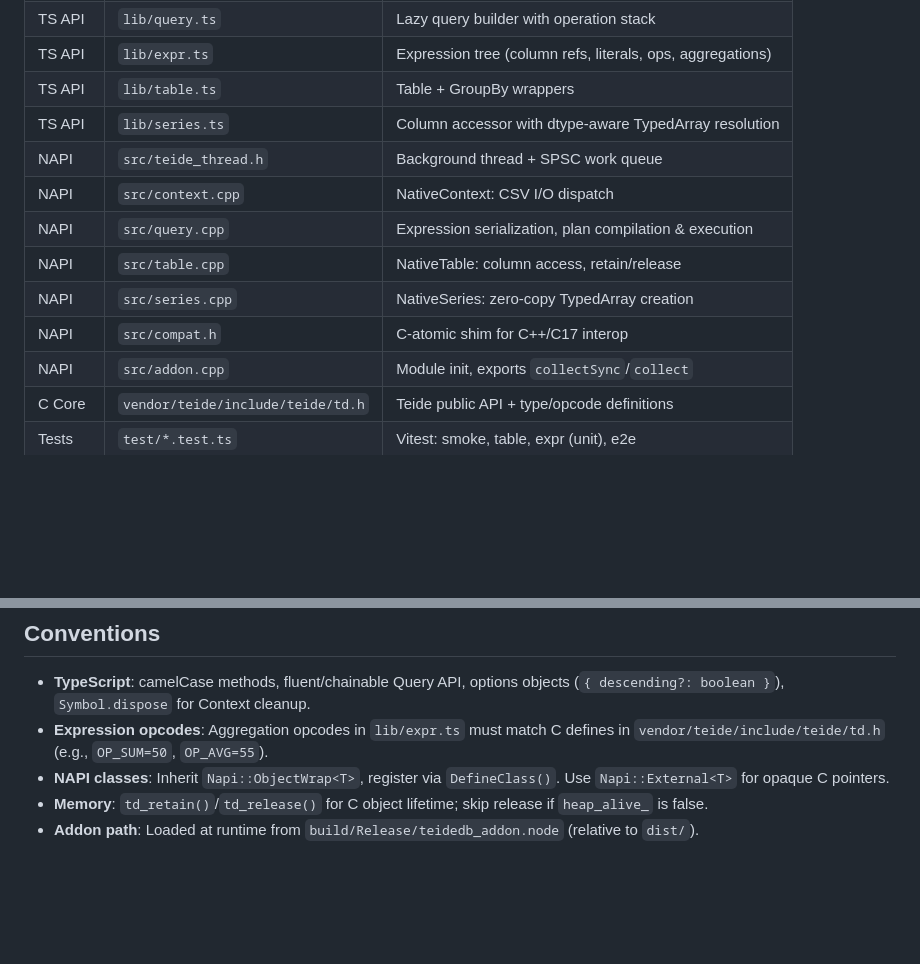
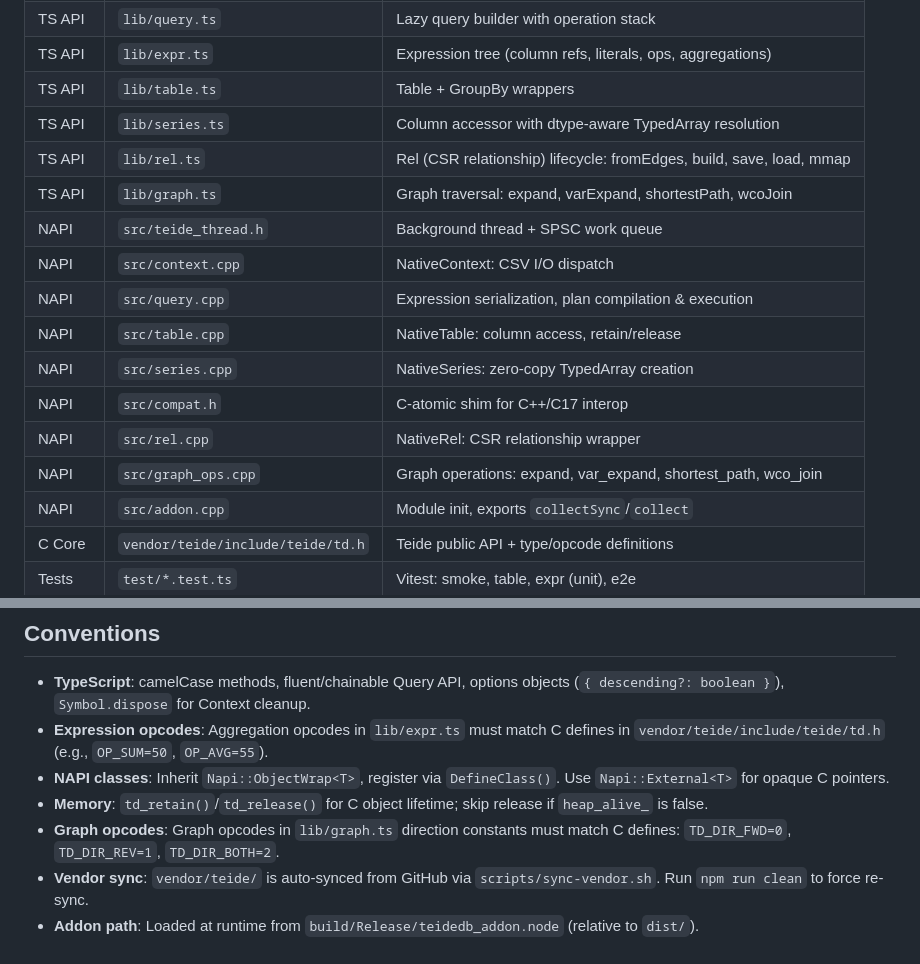
Before and after one commit to TeideDB/teide-js, a Markdown page: CLAUDE.md, 2 parts joined by grey strips. Drawn GitHub-style; blank space fills up the shorter version.

Commit message:
docs: update CLAUDE.md with graph layer info and vendor sync
Co-Authored-By: Claude Opus 4.6 <noreply@anthropic.com>

```diff
--- a/CLAUDE.md
+++ b/CLAUDE.md
@@ -55,12 +55,16 @@ A dedicated **Teide thread** owns the C heap and runs all Teide operations. The
 | TS API | `lib/expr.ts` | Expression tree (column refs, literals, ops, aggregations) |
 | TS API | `lib/table.ts` | Table + GroupBy wrappers |
 | TS API | `lib/series.ts` | Column accessor with dtype-aware TypedArray resolution |
+| TS API | `lib/rel.ts` | Rel (CSR relationship) lifecycle: fromEdges, build, save, load, mmap |
+| TS API | `lib/graph.ts` | Graph traversal: expand, varExpand, shortestPath, wcoJoin |
 | NAPI | `src/teide_thread.h` | Background thread + SPSC work queue |
 | NAPI | `src/context.cpp` | NativeContext: CSV I/O dispatch |
 | NAPI | `src/query.cpp` | Expression serialization, plan compilation & execution |
 | NAPI | `src/table.cpp` | NativeTable: column access, retain/release |
 | NAPI | `src/series.cpp` | NativeSeries: zero-copy TypedArray creation |
 | NAPI | `src/compat.h` | C-atomic shim for C++/C17 interop |
+| NAPI | `src/rel.cpp` | NativeRel: CSR relationship wrapper |
+| NAPI | `src/graph_ops.cpp` | Graph operations: expand, var_expand, shortest_path, wco_join |
 | NAPI | `src/addon.cpp` | Module init, exports `collectSync`/`collect` |
 | C Core | `vendor/teide/include/teide/td.h` | Teide public API + type/opcode definitions |
 | Tests | `test/*.test.ts` | Vitest: smoke, table, expr (unit), e2e |
@@ -72,4 +76,6 @@ A dedicated **Teide thread** owns the C heap and runs all Teide operations. The
 - **Expression opcodes**: Aggregation opcodes in `lib/expr.ts` must match C defines in `vendor/teide/include/teide/td.h` (e.g., `OP_SUM=50`, `OP_AVG=55`).
 - **NAPI classes**: Inherit `Napi::ObjectWrap<T>`, register via `DefineClass()`. Use `Napi::External<T>` for opaque C pointers.
 - **Memory**: `td_retain()`/`td_release()` for C object lifetime; skip release if `heap_alive_` is false.
+- **Graph opcodes**: Graph opcodes in `lib/graph.ts` direction constants must match C defines: `TD_DIR_FWD=0`, `TD_DIR_REV=1`, `TD_DIR_BOTH=2`.
+- **Vendor sync**: `vendor/teide/` is auto-synced from GitHub via `scripts/sync-vendor.sh`. Run `npm run clean` to force re-sync.
 - **Addon path**: Loaded at runtime from `build/Release/teidedb_addon.node` (relative to `dist/`).
```
Also changed, not shown: docs/plans/2026-03-03-graph-layer-plan.md (+1 -1 lines).
